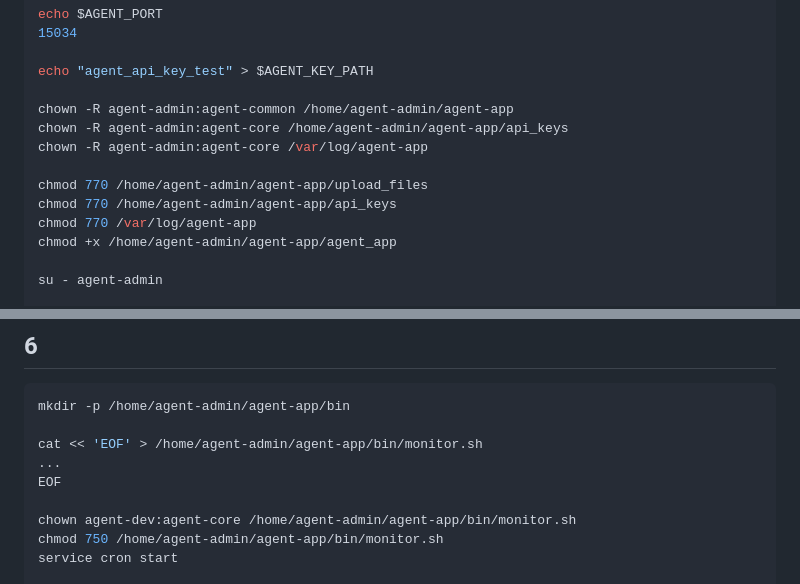
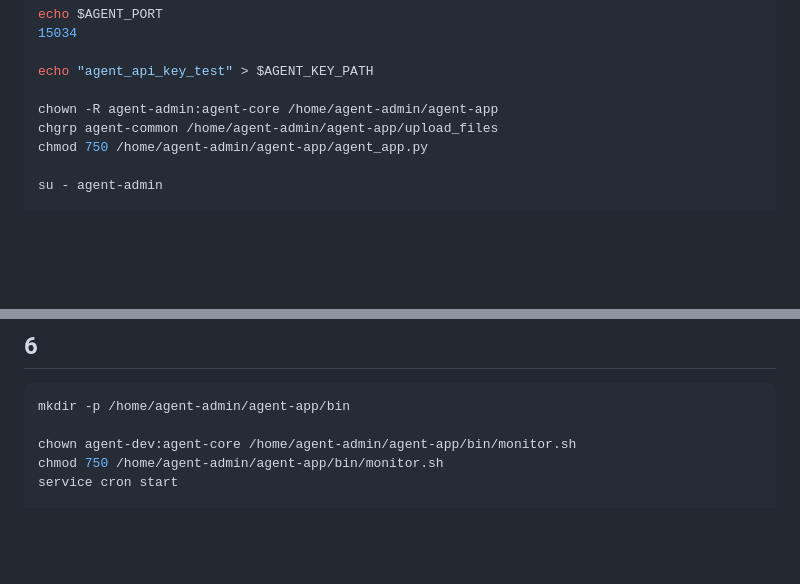
Before and after one commit to Apzmie/task4, a Markdown page: README.md, 2 parts joined by grey strips. Drawn GitHub-style; blank space fills up the shorter version.

Commit message:
Refactor permissions and ownership in README
Removed unnecessary chmod commands and adjusted ownership and group for upload_files.

````diff
--- a/README.md
+++ b/README.md
@@ -114,14 +114,9 @@ echo $AGENT_PORT
 
 echo "agent_api_key_test" > $AGENT_KEY_PATH
 
-chown -R agent-admin:agent-common /home/agent-admin/agent-app
-chown -R agent-admin:agent-core /home/agent-admin/agent-app/api_keys
-chown -R agent-admin:agent-core /var/log/agent-app
-
-chmod 770 /home/agent-admin/agent-app/upload_files
-chmod 770 /home/agent-admin/agent-app/api_keys
-chmod 770 /var/log/agent-app
-chmod +x /home/agent-admin/agent-app/agent_app
+chown -R agent-admin:agent-core /home/agent-admin/agent-app
+chgrp agent-common /home/agent-admin/agent-app/upload_files
+chmod 750 /home/agent-admin/agent-app/agent_app.py
 
 su - agent-admin
 
@@ -145,10 +140,6 @@ Agent READY
 ## 6
 ```bash
 mkdir -p /home/agent-admin/agent-app/bin
-
-cat << 'EOF' > /home/agent-admin/agent-app/bin/monitor.sh
-...
-EOF
 
 chown agent-dev:agent-core /home/agent-admin/agent-app/bin/monitor.sh
 chmod 750 /home/agent-admin/agent-app/bin/monitor.sh
````
